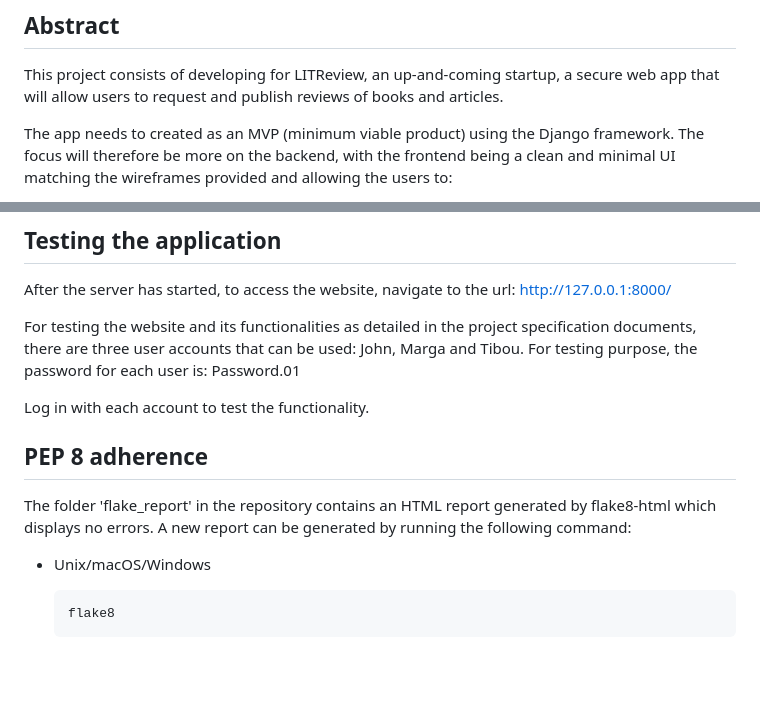
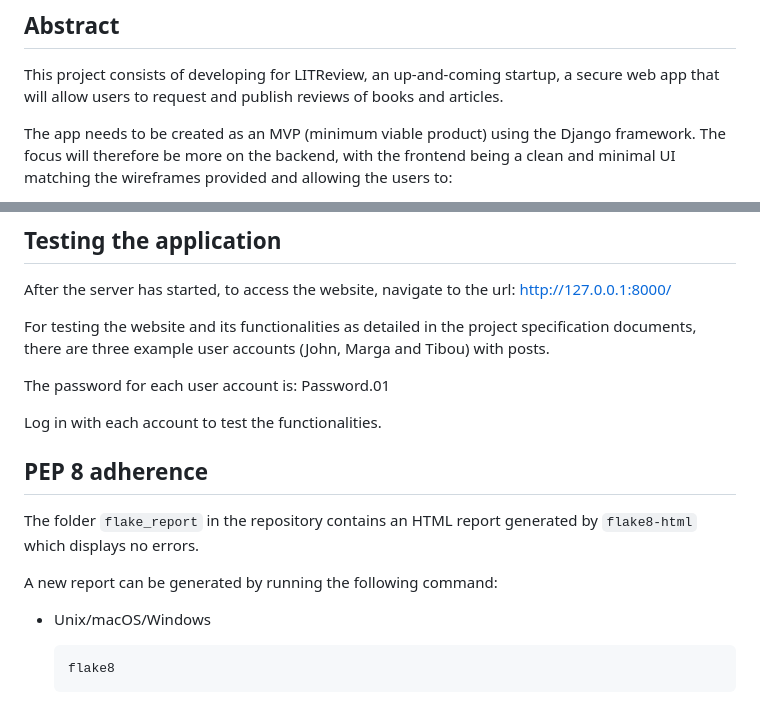
Before and after one commit to Afudu/P9_OpenClassroom, a Markdown page: README.md, 2 parts joined by grey strips. GitHub-like rendering; blank space fills up the shorter version.

````diff
--- a/README.md
+++ b/README.md
@@ -10,7 +10,7 @@
 This project consists of developing for LITReview, an up-and-coming startup, a secure web app that will allow users
 to request and publish reviews of books and articles.
 
-The app needs to created as an MVP (minimum viable product) using the Django framework.
+The app needs to be created as an MVP (minimum viable product) using the Django framework.
 The focus will therefore be more on the backend, with the frontend being a clean and minimal UI matching
 the wireframes provided and allowing the users to:
 
@@ -123,13 +123,16 @@ The following commands rely on the knowledge of how to use the terminal (Unix, m
 After the server has started, to access the website, navigate to the url: http://127.0.0.1:8000/
 
 For testing the website and its functionalities as detailed in the project specification documents,
-there are three user accounts that can be used: John, Marga and Tibou.
-For testing purpose, the password for each user is: Password.01
+there are three example user accounts (John, Marga and Tibou) with posts.
 
-Log in with each account to test the functionality.
+The password for each user account is: Password.01
+
+Log in with each account to test the functionalities.
 
 ## PEP 8 adherence
-The folder 'flake_report' in the repository contains an HTML report generated by flake8-html which displays no errors.
+The folder ```flake_report``` in the repository contains an HTML report generated by ```flake8-html``` which
+displays no errors.
+
 A new report can be generated by running the following command:
 
 * Unix/macOS/Windows
````
